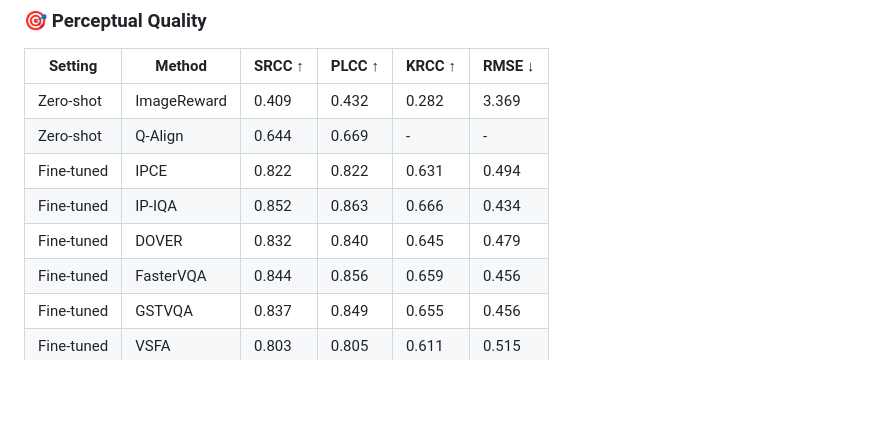
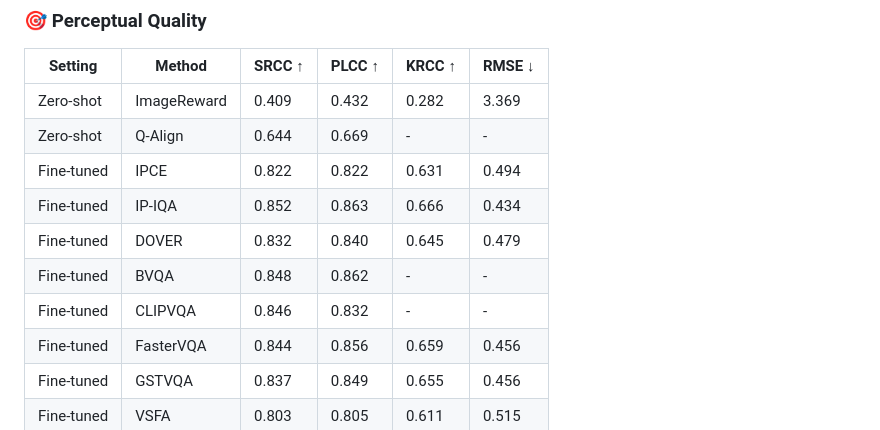
Before and after one commit to EduVQA/EduVQA.github.io, a Markdown page: README.md, the part around one of its changes. GitHub-like rendering; blank space fills up the shorter version.

```diff
--- a/README.md
+++ b/README.md
@@ -194,6 +194,8 @@ We introduce **EduAIGVBench**, the first benchmark specifically designed for con
 | Fine-tuned | IPCE | 0.822 | 0.822 | 0.631 | 0.494 |
 | Fine-tuned | IP-IQA | 0.852 | 0.863 | 0.666 | 0.434 |
 | Fine-tuned | DOVER | 0.832 | 0.840 | 0.645 | 0.479 |
+| Fine-tuned | BVQA | 0.848 | 0.862 | - | - |
+| Fine-tuned | CLIPVQA | 0.846 | 0.832 | - | - |
 | Fine-tuned | FasterVQA | 0.844 | 0.856 | 0.659 | 0.456 |
 | Fine-tuned | GSTVQA | 0.837 | 0.849 | 0.655 | 0.456 |
 | Fine-tuned | VSFA | 0.803 | 0.805 | 0.611 | 0.515 |
```
Also changed, not shown: other parts of README.md (+6 -6 lines).
